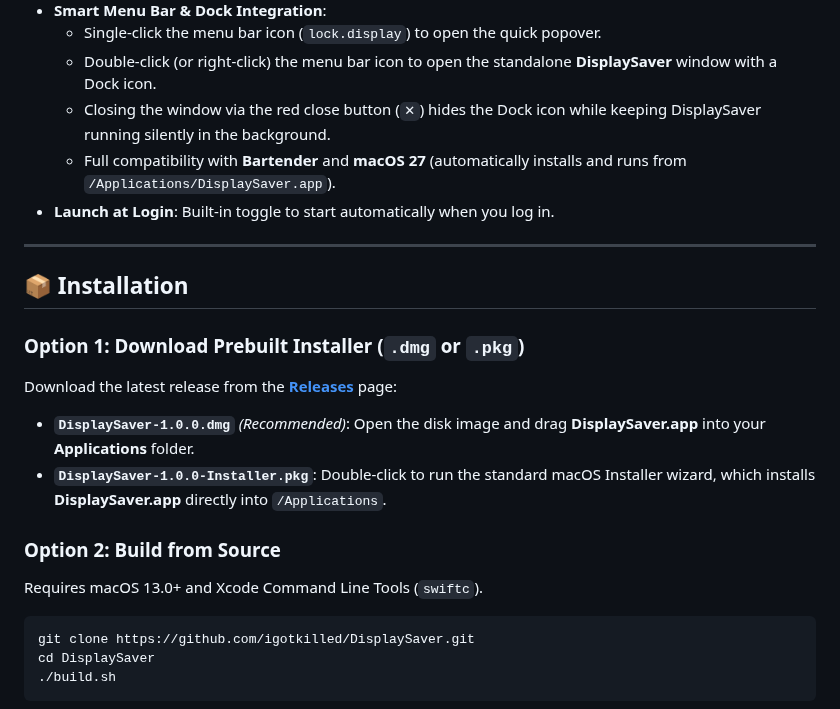
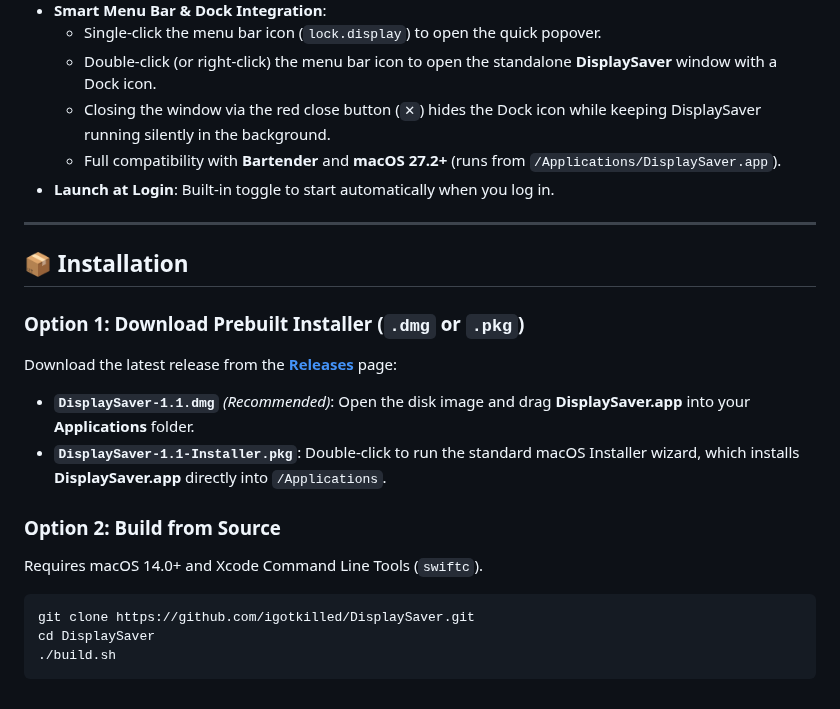
Before and after one commit to igotkilled/DisplaySaver, a Markdown page: README.md, the part around one of its changes. GitHub-like rendering.

````diff
--- a/README.md
+++ b/README.md
@@ -15,7 +38,7 @@
   - Single-click the menu bar icon (`lock.display`) to open the quick popover.
   - Double-click (or right-click) the menu bar icon to open the standalone **DisplaySaver** window with a Dock icon.
   - Closing the window via the red close button (`✕`) hides the Dock icon while keeping DisplaySaver running silently in the background.
-  - Full compatibility with **Bartender** and **macOS 27** (automatically installs and runs from `/Applications/DisplaySaver.app`).
+  - Full compatibility with **Bartender** and **macOS 27.2+** (runs from `/Applications/DisplaySaver.app`).
 - **Launch at Login**: Built-in toggle to start automatically when you log in.
 
 ---
@@ -24,11 +47,11 @@
 
 ### Option 1: Download Prebuilt Installer (`.dmg` or `.pkg`)
 Download the latest release from the [**Releases**](../../releases) page:
-- **`DisplaySaver-1.0.0.dmg`** *(Recommended)*: Open the disk image and drag **DisplaySaver.app** into your **Applications** folder.
-- **`DisplaySaver-1.0.0-Installer.pkg`**: Double-click to run the standard macOS Installer wizard, which installs **DisplaySaver.app** directly into `/Applications`.
+- **`DisplaySaver-1.1.dmg`** *(Recommended)*: Open the disk image and drag **DisplaySaver.app** into your **Applications** folder.
+- **`DisplaySaver-1.1-Installer.pkg`**: Double-click to run the standard macOS Installer wizard, which installs **DisplaySaver.app** directly into `/Applications`.
 
 ### Option 2: Build from Source
-Requires macOS 13.0+ and Xcode Command Line Tools (`swiftc`).
+Requires macOS 14.0+ and Xcode Command Line Tools (`swiftc`).
 
 ```bash
 git clone https://github.com/igotkilled/DisplaySaver.git
````
Also changed, not shown: other parts of README.md (+27 -4 lines), docs/screenshots/dashboard-v1.1.png (added), docs/screenshots/edit-layout-mirroring-v1.1.png (added), docs/screenshots/setup-preview-v1.1.png (added), 8 other files.
